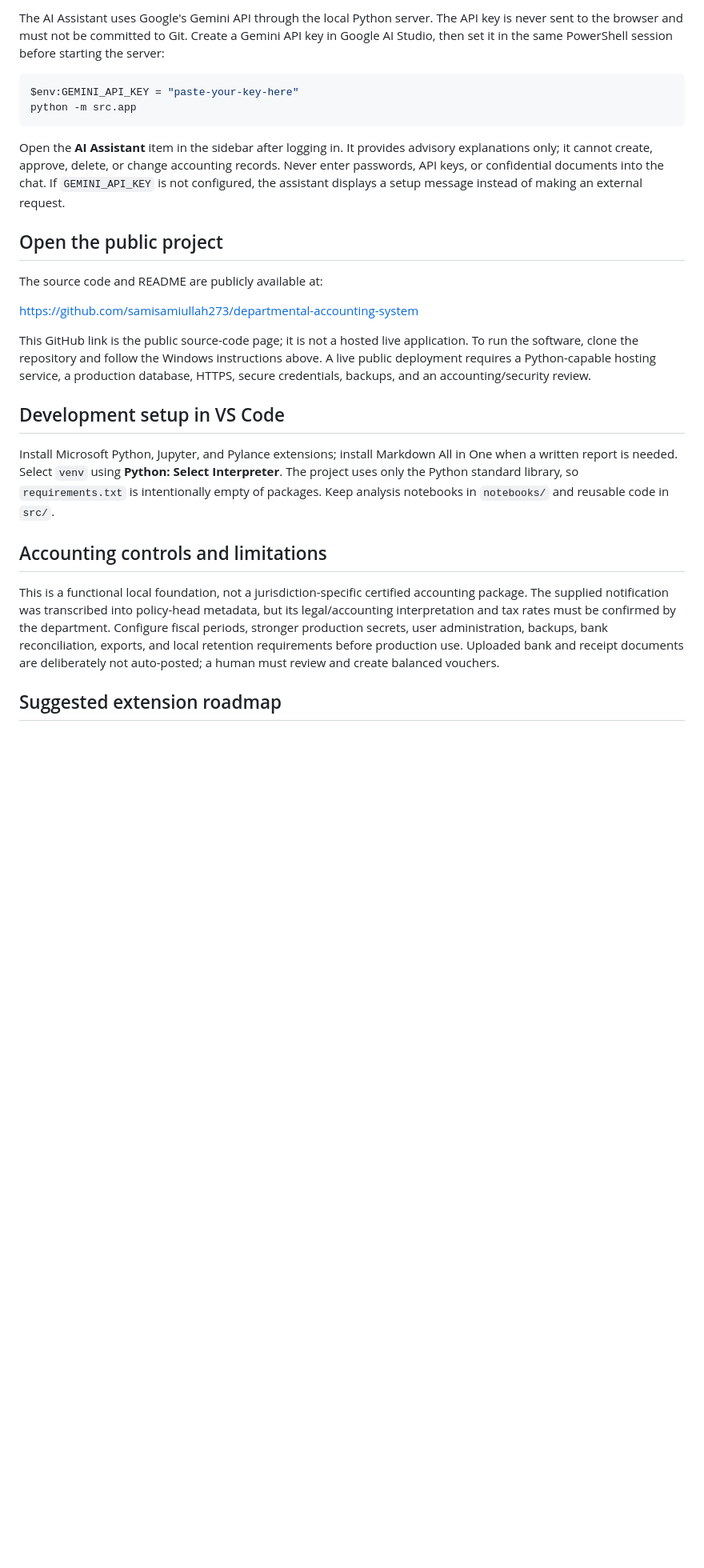
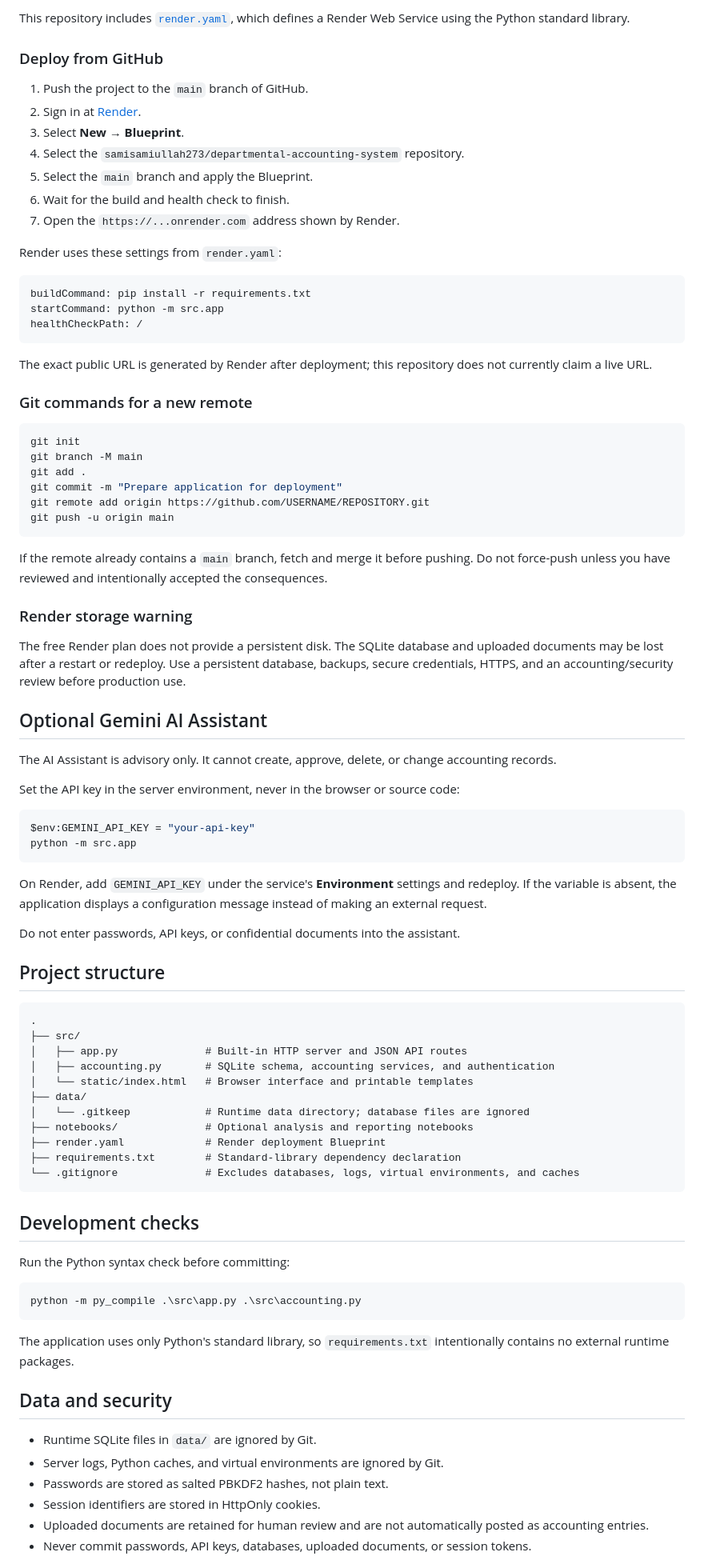
Before and after one commit to samisamiullah273/departmental-accounting-system, a Markdown page: README.md, the part around one of its changes. Shown at 80% size. Rendered like a GitHub page; blank space fills up the shorter version.

````diff
--- a/README.md
+++ b/README.md
@@ -61,28 +93,90 @@ Sign in with the development account `clerk` / `change-me` on the first local ru
 
-The AI Assistant uses Google's Gemini API through the local Python server. The API key is never sent to the browser and must not be committed to Git. Create a Gemini API key in Google AI Studio, then set it in the same PowerShell session before starting the server:
+This repository includes [`render.yaml`](./render.yaml), which defines a Render Web Service using the Python standard library.
+
+### Deploy from GitHub
+
+1. Push the project to the `main` branch of GitHub.
+2. Sign in at [Render](https://render.com/).
+3. Select **New → Blueprint**.
+4. Select the `samisamiullah273/departmental-accounting-system` repository.
+5. Select the `main` branch and apply the Blueprint.
+6. Wait for the build and health check to finish.
+7. Open the `https://...onrender.com` address shown by Render.
+
+Render uses these settings from `render.yaml`:
+
+```yaml
+buildCommand: pip install -r requirements.txt
+startCommand: python -m src.app
+healthCheckPath: /
+```
+
+The exact public URL is generated by Render after deployment; this repository does not currently claim a live URL.
+
+### Git commands for a new remote
 
 ```powershell
-$env:GEMINI_API_KEY = "paste-your-key-here"
+git init
+git branch -M main
+git add .
+git commit -m "Prepare application for deployment"
+git remote add origin https://github.com/USERNAME/REPOSITORY.git
+git push -u origin main
+```
+
+If the remote already contains a `main` branch, fetch and merge it before pushing. Do not force-push unless you have reviewed and intentionally accepted the consequences.
+
+### Render storage warning
+
+The free Render plan does not provide a persistent disk. The SQLite database and uploaded documents may be lost after a restart or redeploy. Use a persistent database, backups, secure credentials, HTTPS, and an accounting/security review before production use.
+
+## Optional Gemini AI Assistant
+
+The AI Assistant is advisory only. It cannot create, approve, delete, or change accounting records.
+
+Set the API key in the server environment, never in the browser or source code:
+
+```powershell
+$env:GEMINI_API_KEY = "your-api-key"
 python -m src.app
 ```
 
-Open the **AI Assistant** item in the sidebar after logging in. It provides advisory explanations only; it cannot create, approve, delete, or change accounting records. Never enter passwords, API keys, or confidential documents into the chat. If `GEMINI_API_KEY` is not configured, the assistant displays a setup message instead of making an external request.
+On Render, add `GEMINI_API_KEY` under the service's **Environment** settings and redeploy. If the variable is absent, the application displays a configuration message instead of making an external request.
 
-## Open the public project
+Do not enter passwords, API keys, or confidential documents into the assistant.
 
-The source code and README are publicly available at:
+## Project structure
 
-<https://github.com/samisamiullah273/departmental-accounting-system>
+```text
+.
+├── src/
+│   ├── app.py              # Built-in HTTP server and JSON API routes
+│   ├── accounting.py       # SQLite schema, accounting services, and authentication
+│   └── static/index.html   # Browser interface and printable templates
+├── data/
+│   └── .gitkeep            # Runtime data directory; database files are ignored
+├── notebooks/              # Optional analysis and reporting notebooks
+├── render.yaml             # Render deployment Blueprint
+├── requirements.txt        # Standard-library dependency declaration
+└── .gitignore              # Excludes databases, logs, virtual environments, and caches
+```
 
-This GitHub link is the public source-code page; it is not a hosted live application. To run the software, clone the repository and follow the Windows instructions above. A live public deployment requires a Python-capable hosting service, a production database, HTTPS, secure credentials, backups, and an accounting/security review.
+## Development checks
 
-## Development setup in VS Code
+Run the Python syntax check before committing:
 
-Install Microsoft Python, Jupyter, and Pylance extensions; install Markdown All in One when a written report is needed. Select `venv` using **Python: Select Interpreter**. The project uses only the Python standard library, so `requirements.txt` is intentionally empty of packages. Keep analysis notebooks in `notebooks/` and reusable code in `src/`.
+```powershell
+python -m py_compile .\src\app.py .\src\accounting.py
+```
 
-## Accounting controls and limitations
+The application uses only Python's standard library, so `requirements.txt` intentionally contains no external runtime packages.
 
-This is a functional local foundation, not a jurisdiction-specific certified accounting package. The supplied notification was transcribed into policy-head metadata, but its legal/accounting interpretation and tax rates must be confirmed by the department. Configure fiscal periods, stronger production secrets, user administration, backups, bank reconciliation, exports, and local retention requirements before production use. Uploaded bank and receipt documents are deliberately not auto-posted; a human must review and create balanced vouchers.
+## Data and security
 
-## Suggested extension roadmap
+- Runtime SQLite files in `data/` are ignored by Git.
+- Server logs, Python caches, and virtual environments are ignored by Git.
+- Passwords are stored as salted PBKDF2 hashes, not plain text.
+- Session identifiers are stored in HttpOnly cookies.
+- Uploaded documents are retained for human review and are not automatically posted as accounting entries.
+- Never commit passwords, API keys, databases, uploaded documents, or session tokens.
 
````
Also changed, not shown: other parts of README.md (+94 -38 lines).
